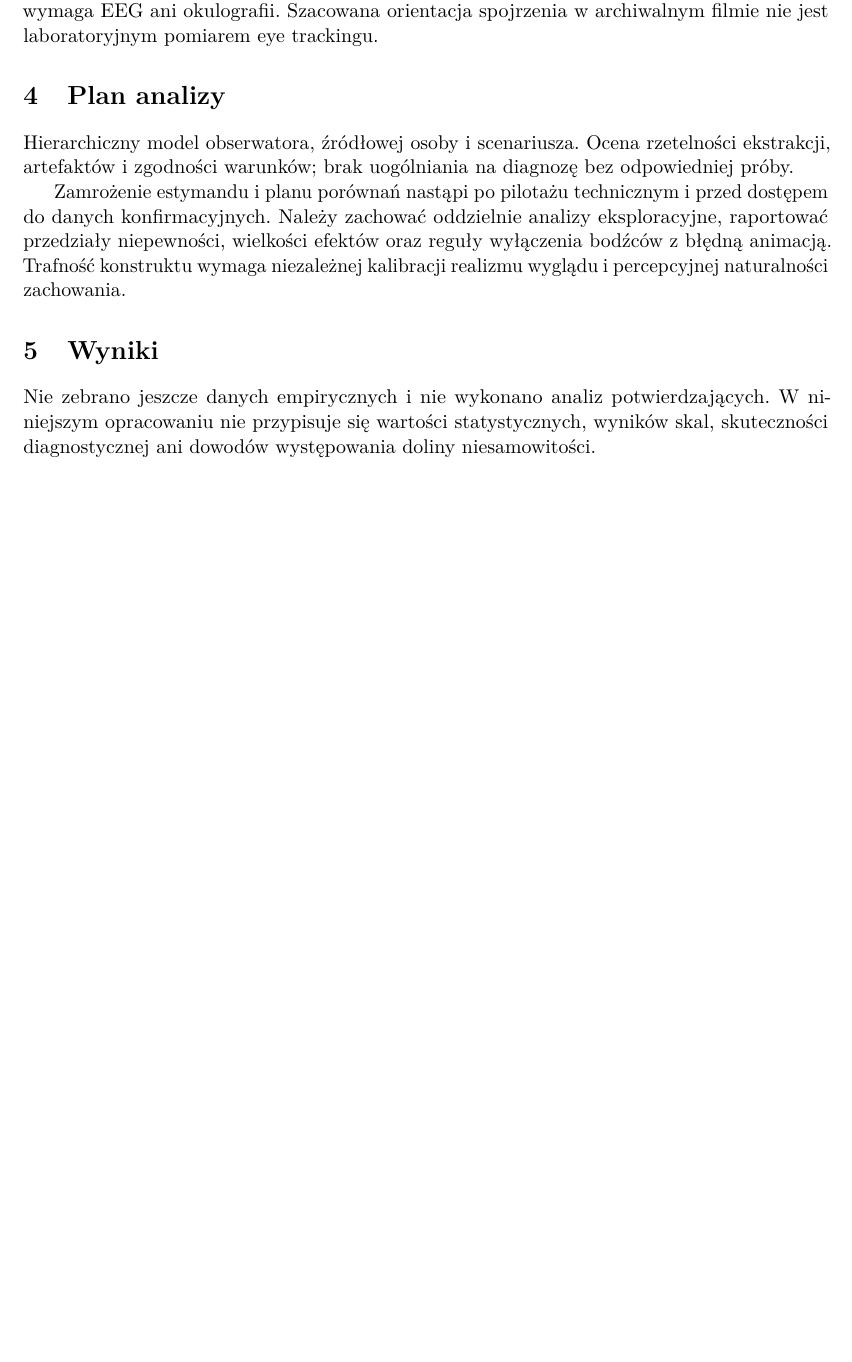
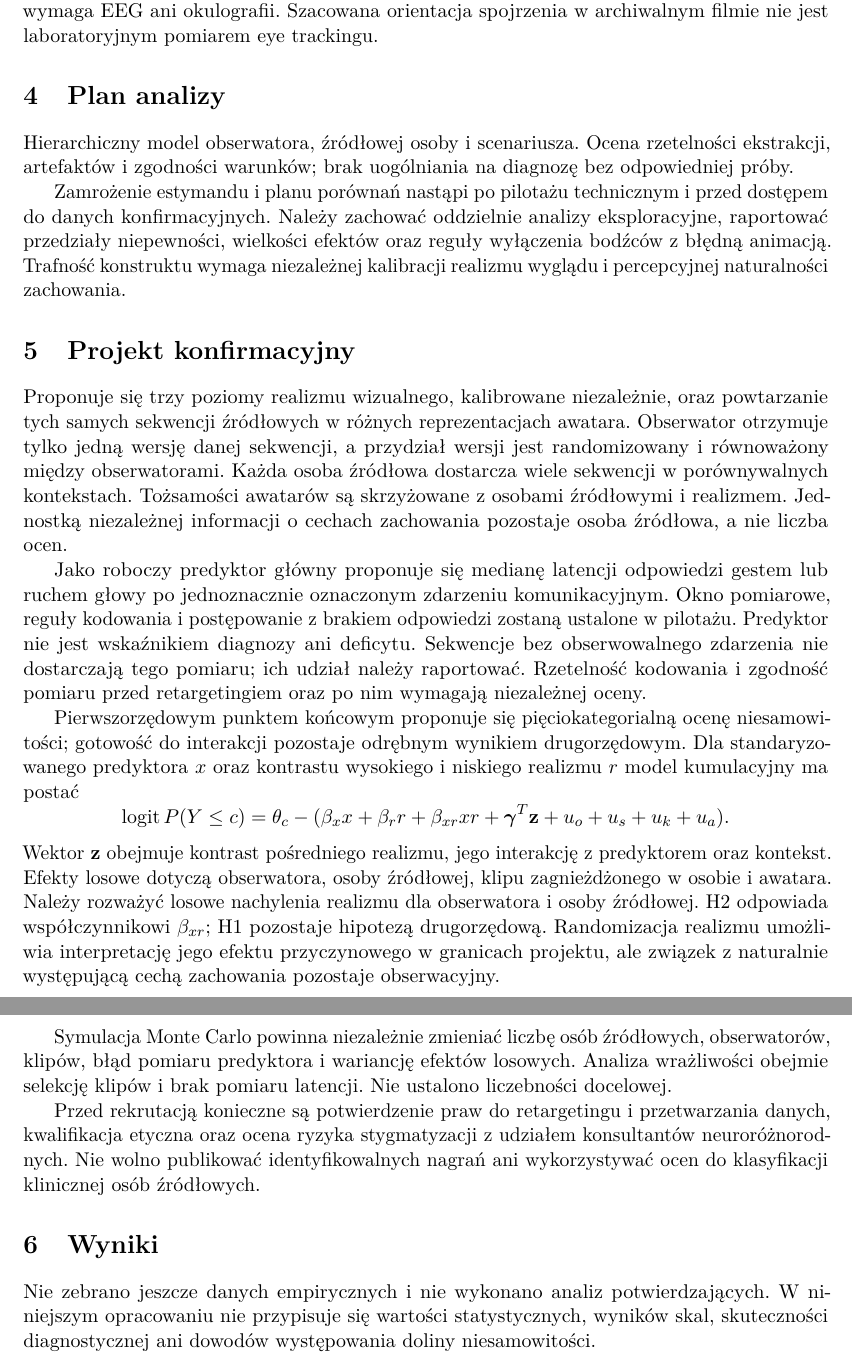
Before and after one commit to MatPomGit/arc-neuro, a LaTeX paper (manuscripts/MSC-ZAH-P04/main.tex): part of page 2 of 2 before the commit and two parts of pages 2 and 3 of 3 after it, the two joined at a grey line, cut so that both start at the same text, the shorter picture padded with empty space. Compiled offline with pdfLaTeX.

Commit message:
Specify prospective crossed design and primary moderation estimand

```diff
--- a/manuscripts/MSC-ZAH-P04/main.tex
+++ b/manuscripts/MSC-ZAH-P04/main.tex
@@ -5,10 +5,11 @@
 \usepackage{lmodern}
 \usepackage[margin=27mm]{geometry}
 \usepackage{microtype}
+\usepackage{amsmath}
 \usepackage[hidelinks]{hyperref}
 \title{Odbiór rzeczywistych zachowań osób neuroróżnorodnych po przeniesieniu na syntetyczne awatary}
 \author{Mateusz Pomianek}
-\date{Szkic naukowy, wersja 0.1.1, 21 listopada 2026}
+\date{Szkic naukowy, wersja 0.2.0, 27 listopada 2026}
 \begin{document}
 \maketitle
 \begin{abstract}
@@ -33,6 +34,20 @@ Pierwszorzędowy wskaźnik: Zależność ocen niechęci i niesamowitości od ind
 Hierarchiczny model obserwatora, źródłowej osoby i scenariusza. Ocena rzetelności ekstrakcji, artefaktów i zgodności warunków; brak uogólniania na diagnozę bez odpowiedniej próby.
 
 Zamrożenie estymandu i planu porównań nastąpi po pilotażu technicznym i przed dostępem do danych konfirmacyjnych. Należy zachować oddzielnie analizy eksploracyjne, raportować przedziały niepewności, wielkości efektów oraz reguły wyłączenia bodźców z błędną animacją. Trafność konstruktu wymaga niezależnej kalibracji realizmu wyglądu i percepcyjnej naturalności zachowania.
+\section{Projekt konfirmacyjny}
+Proponuje się trzy poziomy realizmu wizualnego, kalibrowane niezależnie, oraz powtarzanie tych samych sekwencji źródłowych w różnych reprezentacjach awatara. Obserwator otrzymuje tylko jedną wersję danej sekwencji, a przydział wersji jest randomizowany i równoważony między obserwatorami. Każda osoba źródłowa dostarcza wiele sekwencji w porównywalnych kontekstach. Tożsamości awatarów są skrzyżowane z osobami źródłowymi i realizmem. Jednostką niezależnej informacji o cechach zachowania pozostaje osoba źródłowa, a nie liczba ocen.
+
+Jako roboczy predyktor główny proponuje się medianę latencji odpowiedzi gestem lub ruchem głowy po jednoznacznie oznaczonym zdarzeniu komunikacyjnym. Okno pomiarowe, reguły kodowania i postępowanie z brakiem odpowiedzi zostaną ustalone w pilotażu. Predyktor nie jest wskaźnikiem diagnozy ani deficytu. Sekwencje bez obserwowalnego zdarzenia nie dostarczają tego pomiaru; ich udział należy raportować. Rzetelność kodowania i zgodność pomiaru przed retargetingiem oraz po nim wymagają niezależnej oceny.
+
+Pierwszorzędowym punktem końcowym proponuje się pięciokategorialną ocenę niesamowitości; gotowość do interakcji pozostaje odrębnym wynikiem drugorzędowym. Dla standaryzowanego predyktora $x$ oraz kontrastu wysokiego i niskiego realizmu $r$ model kumulacyjny ma postać
+\[
+\operatorname{logit}P(Y\leq c)=\theta_c-(\beta_x x+\beta_r r+\beta_{xr}xr+\boldsymbol{\gamma}^{T}\mathbf{z}+u_o+u_s+u_k+u_a).
+\]
+Wektor $\mathbf{z}$ obejmuje kontrast pośredniego realizmu, jego interakcję z predyktorem oraz kontekst. Efekty losowe dotyczą obserwatora, osoby źródłowej, klipu zagnieżdżonego w osobie i awatara. Należy rozważyć losowe nachylenia realizmu dla obserwatora i osoby źródłowej. H2 odpowiada współczynnikowi $\beta_{xr}$; H1 pozostaje hipotezą drugorzędową. Randomizacja realizmu umożliwia interpretację jego efektu przyczynowego w granicach projektu, ale związek z naturalnie występującą cechą zachowania pozostaje obserwacyjny.
+
+Symulacja Monte Carlo powinna niezależnie zmieniać liczbę osób źródłowych, obserwatorów, klipów, błąd pomiaru predyktora i wariancję efektów losowych. Analiza wrażliwości obejmie selekcję klipów i brak pomiaru latencji. Nie ustalono liczebności docelowej.
+
+Przed rekrutacją konieczne są potwierdzenie praw do retargetingu i przetwarzania danych, kwalifikacja etyczna oraz ocena ryzyka stygmatyzacji z udziałem konsultantów neuroróżnorodnych. Nie wolno publikować identyfikowalnych nagrań ani wykorzystywać ocen do klasyfikacji klinicznej osób źródłowych.
 \section{Wyniki}
 Nie zebrano jeszcze danych empirycznych i nie wykonano analiz potwierdzających. W niniejszym opracowaniu nie przypisuje się wartości statystycznych, wyników skal, skuteczności diagnostycznej ani dowodów występowania doliny niesamowitości.
 \section{Dyskusja i ograniczenia}
```
